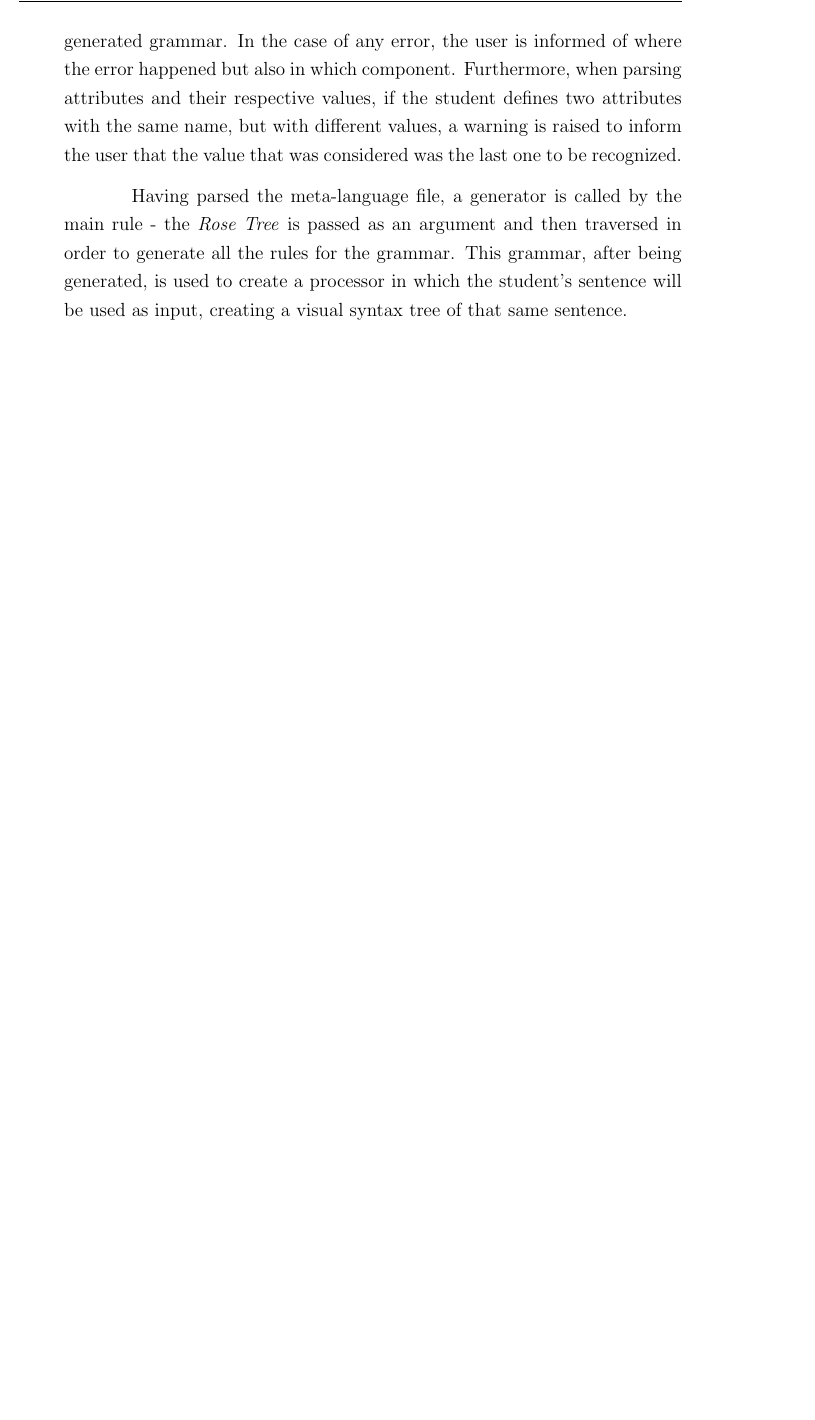
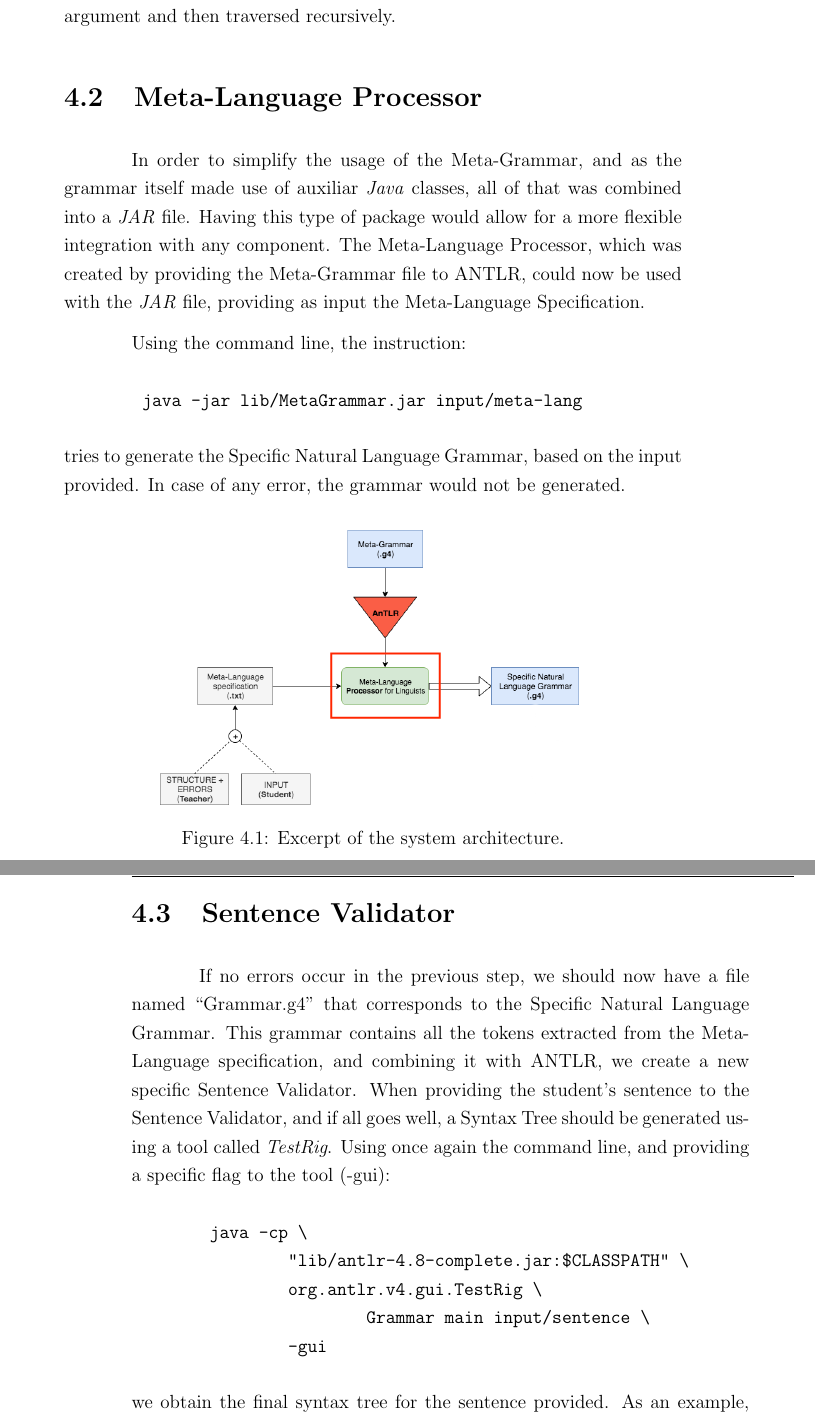
Before and after one commit to manuelgcsousa/msc-thesis, a LaTeX thesis (doc/tex/Thesis.tex, which reads doc/tex/chapters/04_systemdevelopment.tex): part of page 41 of 59 before the commit and two parts of pages 41 and 42 of 61 after it, the two joined at a grey line, cut at the place of the change, the shorter picture padded with empty space. Compiled offline with pdfLaTeX.

Commit message:
Start review of chapter 4

```diff
--- a/doc/tex/chapters/04_systemdevelopment.tex
+++ b/doc/tex/chapters/04_systemdevelopment.tex
@@ -133,4 +138,3 @@ A.B -\textgreater x
 
 \noindent as the full path is required. This is done in order to calculate the correct path and avoid ambiguity between attributes. Over the parsing of these rules, the path is being validated, and in case of any error, the user is notified.
 
-Finally, the last block corresponds to the input that was written by the student. The goal is to validate the components that were defined, and match them with the structure created by the teacher. Again, the RoseTree was used as a way to check if the student’s components and paths were valid. The task of the student was to ``parse'' his sentence and divide it by components, identifying the lexical segments. When parsing these segments, they are stored within a node of the \emph{Rose Tree}, to then be injected into the generated grammar. In the case of any error, the user is informed of where the error happened but also in which component. Furthermore, when parsing attributes and their respective values, if the student defines two attributes with the same name, but with different values, a warning is raised to inform the user that the value that was considered was the last one to be recognized.
@@ -137,4 +145,41 @@ Finally, the last block corresponds to the input that was written by the student
+At last, the main rule of the Meta-Grammar makes use of a generator to generate all the rules for the Specific Natural Language Grammar.
+Within this generator, the various \emph{Rose Tree's} are passed as an argument and then traversed recursively.
+% In the case of any error, the user is informed of where the error happened but also in which component.
+% Furthermore, when parsing attributes and their respective values, if the student defines two attributes with the same name, but with different values,
+% a warning is raised to inform the user that the value that was considered was the last one to be recognized.
 
-Having parsed the meta-language file, a generator is called by the main rule - the \emph{Rose Tree} is passed as an argument and then traversed in order to generate all
-the rules for the grammar. This grammar, after being generated, is used to create a processor in which the student's sentence will be used as input, creating a visual
-syntax tree of that same sentence.
+\section{Meta-Language Processor}
+
+In order to simplify the usage of the Meta-Grammar, and as the grammar itself made use of auxiliar \emph{Java} classes, all of that was combined into a \emph{JAR} file.
+Having this type of package would allow for a more flexible integration with any component.
+The Meta-Language Processor, which was created by providing the Meta-Grammar file to ANTLR, could now be used with the \emph{JAR} file,
+providing as input the Meta-Language Specification.
+
+Using the command line, the instruction:
+\begin{Verbatim}
+	java -jar lib/MetaGrammar.jar input/meta-lang
+\end{Verbatim}
+\noindent tries to generate the Specific Natural Language Grammar, based on the input provided. In case of any error, the grammar would not be generated.
+
+\begin{figure}[h]
+    \centering
+    \includegraphics[width=10cm]{images/system_meta_processor.png}
+    \caption{Excerpt of the system architecture.}
+    \label{fig:system_architecture}
+\end{figure}
+
+\section{Sentence Validator}
+
+If no errors occur in the previous step, we should now have a file named ``Grammar.g4" that corresponds to the Specific Natural Language Grammar.
+This grammar contains all the tokens extracted from the Meta-Language specification, and combining it with ANTLR, we create a new specific Sentence Validator.
+When providing the student's sentence to the Sentence Validator, and if all goes well, a Syntax Tree should be generated using a tool called \emph{TestRig}.
+Using once again the command line, and providing a specific flag to the tool (-gui):
+\begin{Verbatim}
+	java -cp \
+		"lib/antlr-4.8-complete.jar:$CLASSPATH" \
+		org.antlr.v4.gui.TestRig \
+			Grammar main input/sentence \
+		-gui
+\end{Verbatim}
+\noindent we obtain the final syntax tree for the sentence provided.
+As an example, using the listings 3.9 and 3.10, the generated syntax tree would be:
```
Also changed, not shown: doc/tex/chapters/03_proposal.tex (+1 -1 lines), doc/tex/Thesis.pdf, doc/tex/images/system_meta_processor.png (added), doc/tex/images/testrig_gui_example.png (added), doc/tex/chapters/04_systemdevelopment.tex (27 more changed lines).
